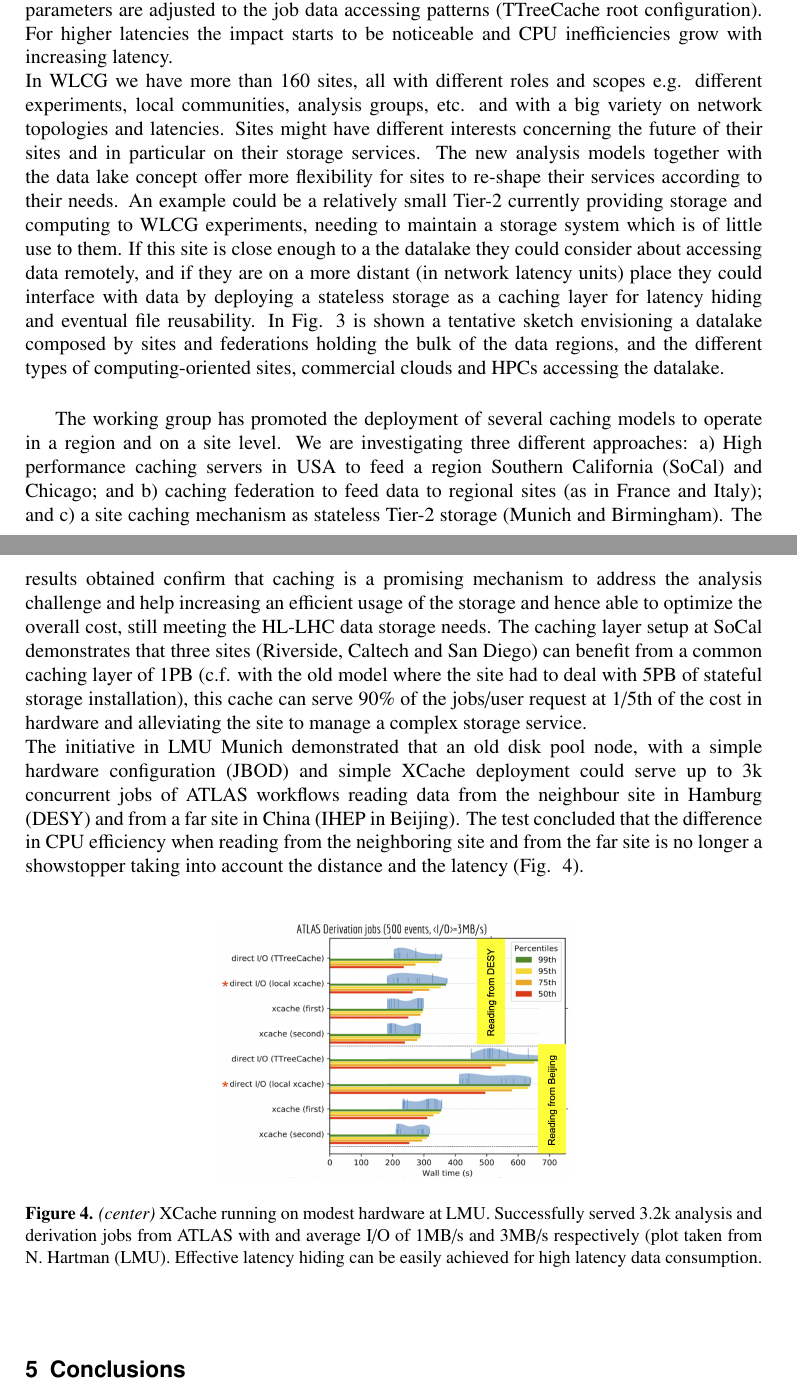
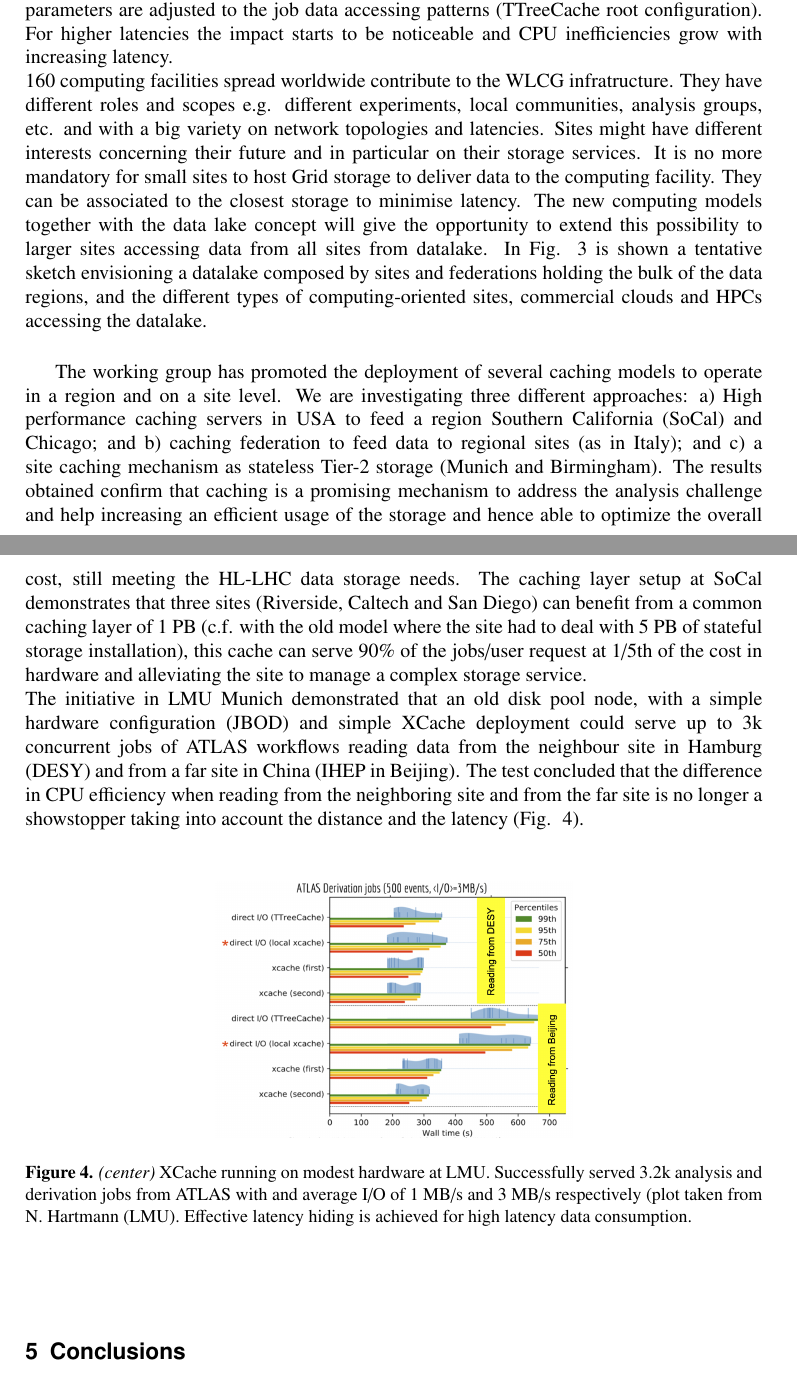
Before and after one commit to espinal/WLCG-DOMA-ACCESS-CHEP2019-Paper, a LaTeX document (main.tex, which reads caches.tex): two parts of pages 4 and 5 of 6, joined at a grey line, cut so that both start at the same text. Compiled offline with pdfLaTeX.

Commit message:
Update caches.tex

```diff
--- a/caches.tex
+++ b/caches.tex
@@ -1,4 +1 @@
 \section{Data caching: concept, infrastructure and initiatives}
-Simulations of caching layers based on reference WLCG workloads showed a very good ability for latency hiding even when data is read for the first time. The simulations have been conducted using using XCache technology (from the xrootd software framework \cite{xroot}).
-Within the root framework \cite{root} it is possible to cache data (reading ahead) while the file starts to be accessed; this is very effective for latencies up to 10 ms when the job configuration parameters are adjusted to the job data accessing patterns (TTreeCache root configuration). For higher latencies the impact starts to be noticeable and CPU inefficiencies grow with increasing latency.\\
-In WLCG we have more than 160 sites, all with different roles and scopes e.g. different experiments, local communities, analysis groups, etc. and with a big variety on network topologies and latencies. Sites might have different interests concerning the future of their sites and in particular on their storage services. The new analysis models together with the data lake concept offer more flexibility for sites to re-shape their services according to their needs. An example could be a relatively small Tier-2 currently providing storage and computing to WLCG experiments, needing to maintain a storage system which is of little use to them. If this site is close enough to a the datalake they could consider about accessing data remotely, and if they are on a more distant (in network latency units) place they could interface with data by deploying a stateless storage as a caching layer for latency hiding and eventual file reusability. In Fig. \ref{datalake-sketch} is shown a tentative sketch envisioning a datalake composed by sites and federations holding the bulk of the data regions, and the different types of computing-oriented sites, commercial clouds and HPCs accessing the datalake.\\
@@ -5,3 +6,20 @@ In WLCG we have more than 160 sites, all with different roles and scopes e.g. di
+to be accessed; this is very effective for latencies up to 10 ms when the job configuration parameters are adjusted
+to the job data accessing patterns (TTreeCache root configuration). For higher latencies the impact
+starts to be noticeable and CPU inefficiencies grow with increasing latency.\\
+160 computing facilities spread worldwide contribute to the WLCG infratructure. They have different roles and
+scopes e.g. different experiments, local communities, analysis groups, etc. and with a big variety on network topologies and latencies. Sites might have different interests concerning their future and in particular on their storage services. It is no more
+mandatory for small sites to host Grid storage to deliver data to the computing facility. They can be associated
+to the closest storage to minimise latency. The new
+computing models together with the data lake concept will give the opportunity to extend this possibility to larger sites
+accessing data from all sites from datalake.
+%An example could be a relatively small Tier-2 currently providing storage and computing
+%to WLCG experiments, needing to maintain a storage system which is of little use to them. If this site is close
+%enough to a the datalake they could consider about accessing data remotely, and if they are on a more distant
+%(in network latency units) place they could interface with data by deploying a stateless storage as a caching
+%layer for latency hiding and eventual file reusability.
+In Fig. \ref{datalake-sketch} is shown a tentative
+sketch envisioning a datalake composed by sites and federations holding the bulk of the data regions, and
+the different types of computing-oriented sites, commercial clouds and HPCs accessing the datalake.\\
 
 \begin{figure}
   \centering
@@ -9,13 +27,13 @@ In WLCG we have more than 160 sites, all with different roles and scopes e.g. di
   \caption{{\em (center)} Datalake sketch composed by sites and federations holding the bulk of the data regions, and the different types of computing-oriented sites, commercial clouds and HPCs accessing the datalake }
   \label{datalake-sketch}
 \end{figure}
-The working group has promoted the deployment of several caching models to operate in a region and on a site level. We are investigating three different approaches: a) High performance caching servers in USA to feed a region Southern California (SoCal) and Chicago; and b) caching federation to feed data to regional sites (as in France and Italy); and c) a site caching mechanism as stateless Tier-2 storage (Munich and Birmingham). The results obtained confirm that caching is a promising mechanism to address the analysis challenge and help increasing an efficient usage of the storage and hence able to optimize the overall cost, still meeting the
-HL-LHC data storage needs. The caching layer setup at SoCal demonstrates that three sites (Riverside, Caltech and San Diego) can benefit from a common caching layer of 1PB (c.f. with the old model where the site had to deal with 5PB of stateful storage installation), this cache can serve 90\% of the jobs/user request at 1/5th of the cost in hardware and alleviating the site to manage a complex storage service.\\
+The working group has promoted the deployment of several caching models to operate in a region and on a site level. We are investigating three different approaches: a) High performance caching servers in USA to feed a region Southern California (SoCal) and Chicago; and b) caching federation to feed data to regional sites (as in Italy); and c) a site caching mechanism as stateless Tier-2 storage (Munich and Birmingham). The results obtained confirm that caching is a promising mechanism to address the analysis challenge and help increasing an efficient usage of the storage and hence able to optimize the overall cost, still meeting the
+HL-LHC data storage needs. The caching layer setup at SoCal demonstrates that three sites (Riverside, Caltech and San Diego) can benefit from a common caching layer of 1~PB (c.f. with the old model where the site had to deal with 5~PB of stateful storage installation), this cache can serve 90\% of the jobs/user request at 1/5th of the cost in hardware and alleviating the site to manage a complex storage service.\\
 The initiative in LMU Munich demonstrated that an old disk pool node, with a simple hardware configuration (JBOD) and simple XCache deployment could serve up to 3k concurrent jobs of ATLAS workflows reading data from the neighbour site in Hamburg (DESY) and from a far site in China (IHEP in Beijing). The test concluded that the difference in CPU efficiency when reading from the neighboring site and from the far site is no longer a showstopper taking into account the distance and the latency (Fig. ~\ref{lmu-xcache}).\\
 
 \begin{figure}[h]
   \centering
   \includegraphics[height=4.5cm]{lmu.png}
-  \caption{{\em (center)} XCache running on modest hardware at LMU. Successfully served 3.2k analysis and derivation jobs from ATLAS with and average I/O of 1MB/s and 3MB/s respectively (plot taken from N. Hartman (LMU). Effective latency hiding can be easily achieved for high latency data consumption.}
+  \caption{{\em (center)} XCache running on modest hardware at LMU. Successfully served 3.2k analysis and derivation jobs from ATLAS with and average I/O of 1~MB/s and 3~MB/s respectively (plot taken from N. Hartmann (LMU). Effective latency hiding is achieved for high latency data consumption.}
   \label{lmu-xcache}
 \end{figure}
```
Also changed, not shown: caches.tex (4 more changed lines).
